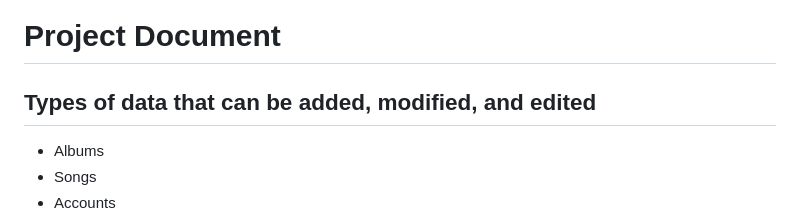
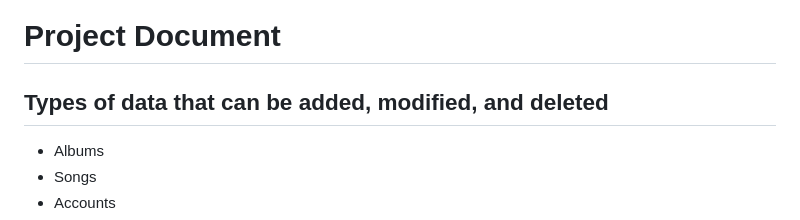
Before and after one commit to roliestpoliest/music_library, a Markdown page: README.md, the part around the change. GitHub-like rendering.

```diff
--- a/README.md
+++ b/README.md
@@ -64,7 +64,7 @@ Users are clasified under 3 roles: User, Artist, Admin. Each role has its privil
 
 # Project Document
 
-## Types of data that can be added, modified, and edited
+## Types of data that can be added, modified, and deleted
 
 * Albums
 * Songs
```
